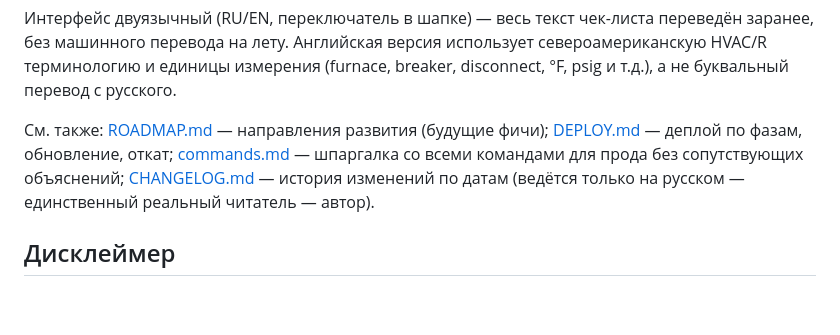
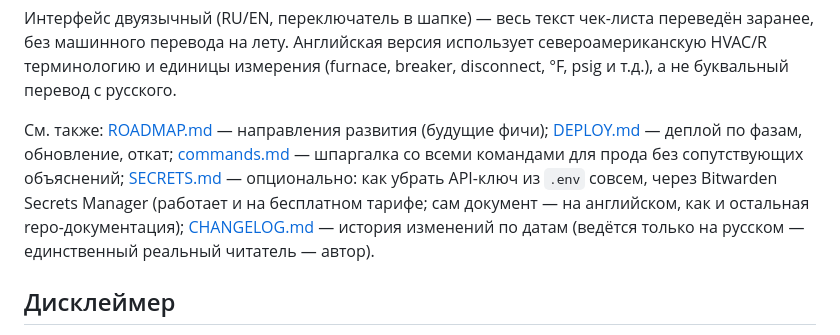
Before and after one commit to ivank-hvac/hvac-guide, a Markdown page: README.ru.md, the part around the change. Rendered like a GitHub page; blank space fills up the shorter version.

```diff
--- a/README.ru.md
+++ b/README.ru.md
@@ -17,7 +17,11 @@
 См. также: [ROADMAP.md](ROADMAP.md) — направления развития (будущие
 фичи); [DEPLOY.md](DEPLOY.md) — деплой по фазам, обновление,
 откат; [commands.md](commands.md) — шпаргалка со всеми командами для
-прода без сопутствующих объяснений; [CHANGELOG.md](CHANGELOG.md) —
+прода без сопутствующих объяснений; [SECRETS.md](SECRETS.md) —
+опционально: как убрать API-ключ из `.env` совсем, через Bitwarden
+Secrets Manager (работает и на бесплатном тарифе; сам документ —
+на английском, как и остальная repo-документация);
+[CHANGELOG.md](CHANGELOG.md) —
 история изменений по датам (ведётся только на русском — единственный
 реальный читатель — автор).
 
```
Also changed, not shown: README.md (+3 -1 lines), SECRETS.md (added, +187 -0 lines).
